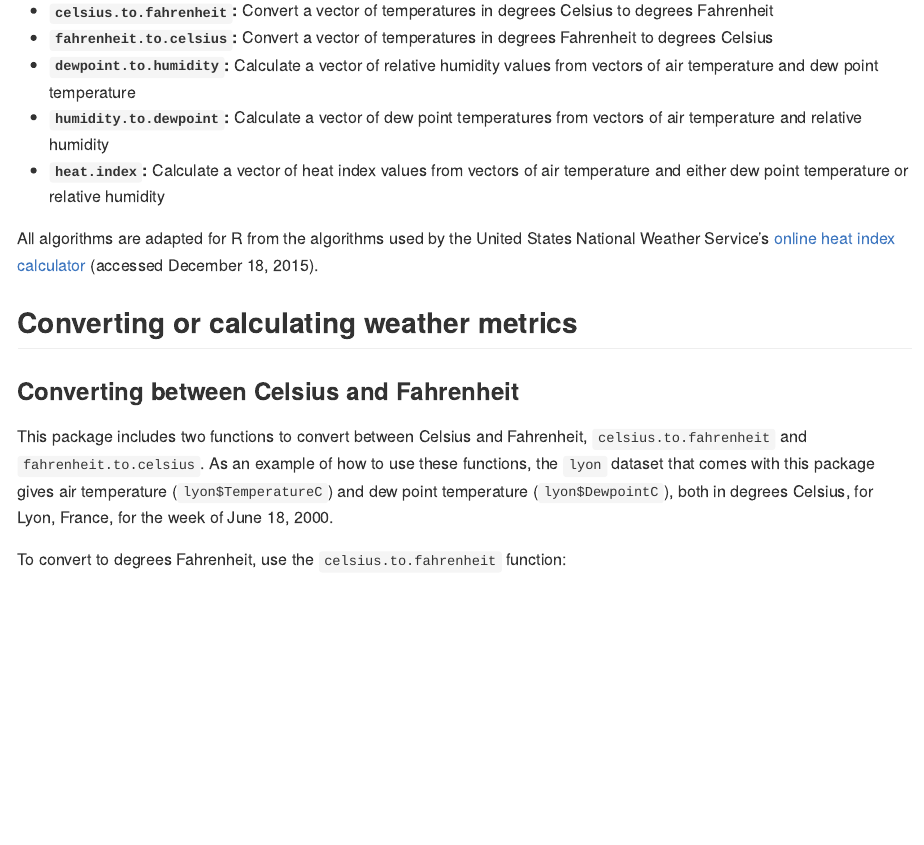
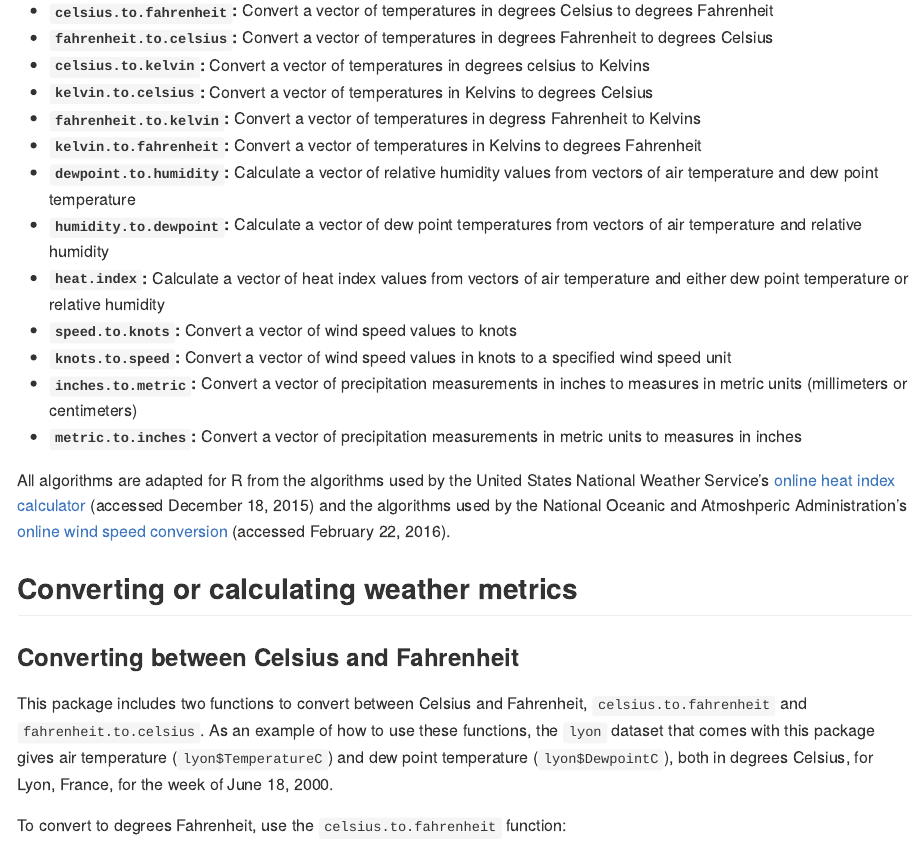
Before and after one commit to geanders/weathermetrics, an R Markdown document (README.Rmd): the page in a window 1100 px wide, from 130 px down. Rendered offline with R 4.5, knitr and Pandoc, with nearby package versions.

Commit message:
Added changes to the README.Rmd file for the Package Contents section

```diff
--- a/README.Rmd
+++ b/README.Rmd
@@ -25,12 +25,20 @@ The `weathermetrics` package provides the following functions to calculate or co
 
 - **`celsius.to.fahrenheit`:** Convert a vector of temperatures in degrees Celsius to degrees Fahrenheit
 - **`fahrenheit.to.celsius`:** Convert a vector of temperatures in degrees Fahrenheit to degrees Celsius
+- **`celsius.to.kelvin`:** Convert a vector of temperatures in degrees celsius to Kelvins
+- **`kelvin.to.celsius`:** Convert a vector of temperatures in Kelvins to degrees Celsius
+- **`fahrenheit.to.kelvin`:** Convert a vector of temperatures in degress Fahrenheit to Kelvins
+- **`kelvin.to.fahrenheit`:** Convert a vector of temperatures in Kelvins to degrees Fahrenheit
 - **`dewpoint.to.humidity`:** Calculate a vector of relative humidity values from vectors of air temperature and dew point temperature
 - **`humidity.to.dewpoint`:** Calculate a vector of dew point temperatures from vectors of air temperature and relative humidity
 - **`heat.index`:** Calculate a vector of heat index values
 from vectors of air temperature and either dew point temperature or relative humidity
+- **`speed.to.knots`:** Convert a vector of wind speed values to knots
+- **`knots.to.speed`:** Convert a vector of wind speed values in knots to a specified wind speed unit
+- **`inches.to.metric`:** Convert a vector of precipitation measurements in inches to measures in metric units (millimeters or centimeters)
+- **`metric.to.inches`:** Convert a vector of precipitation measurements in metric units to measures in inches
 
-All algorithms are adapted for R from the algorithms used by the United States National Weather Service's [online heat index calculator](http://www.wpc.ncep.noaa.gov/html/heatindex.shtml) (accessed December 18, 2015).
+All algorithms are adapted for R from the algorithms used by the United States National Weather Service's [online heat index calculator](http://www.wpc.ncep.noaa.gov/html/heatindex.shtml) (accessed December 18, 2015) and the algorithms used by the National Oceanic and Atmoshperic Administration's [online wind speed conversion](http://www.srh.noaa.gov/epz/?n=wxcalc_windconvert) (accessed February 22, 2016).
 
 ## Converting or calculating weather metrics
 
```
